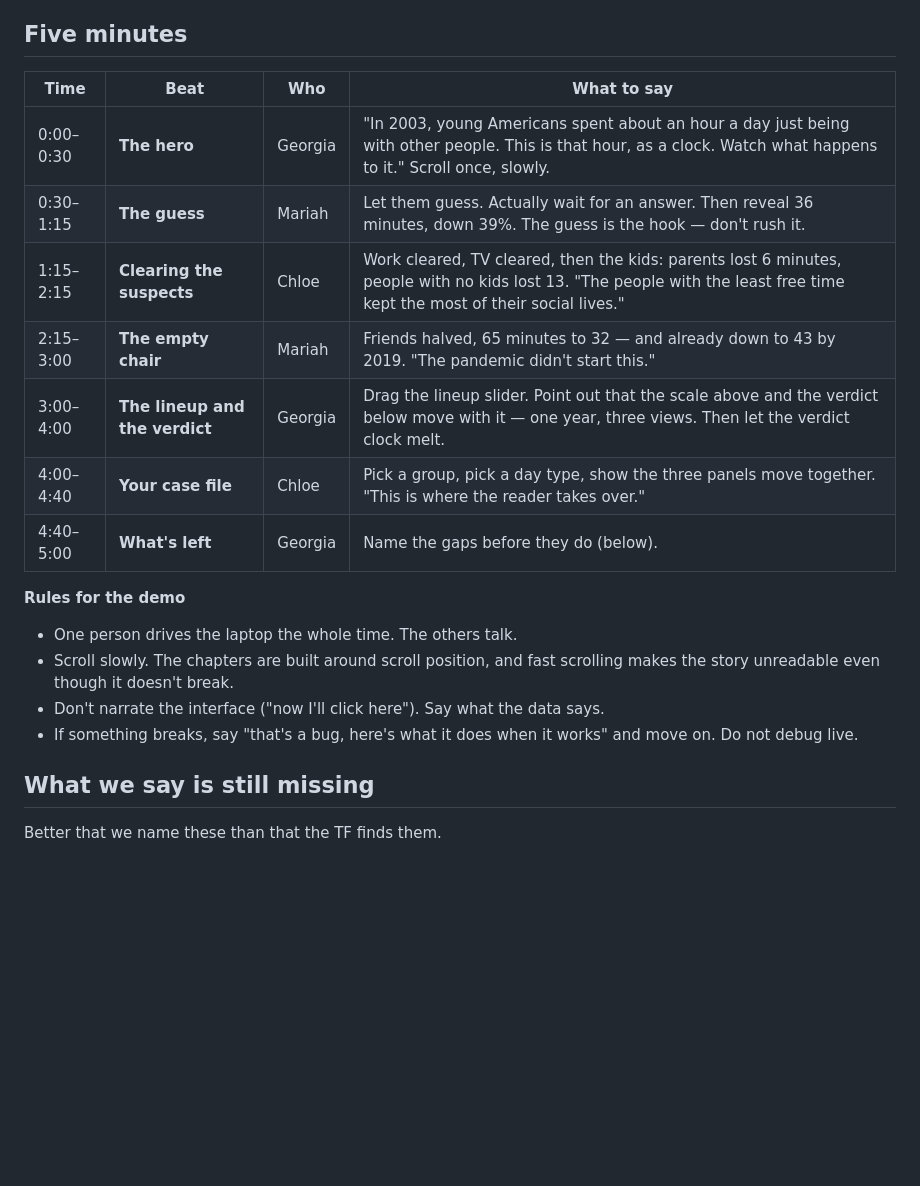
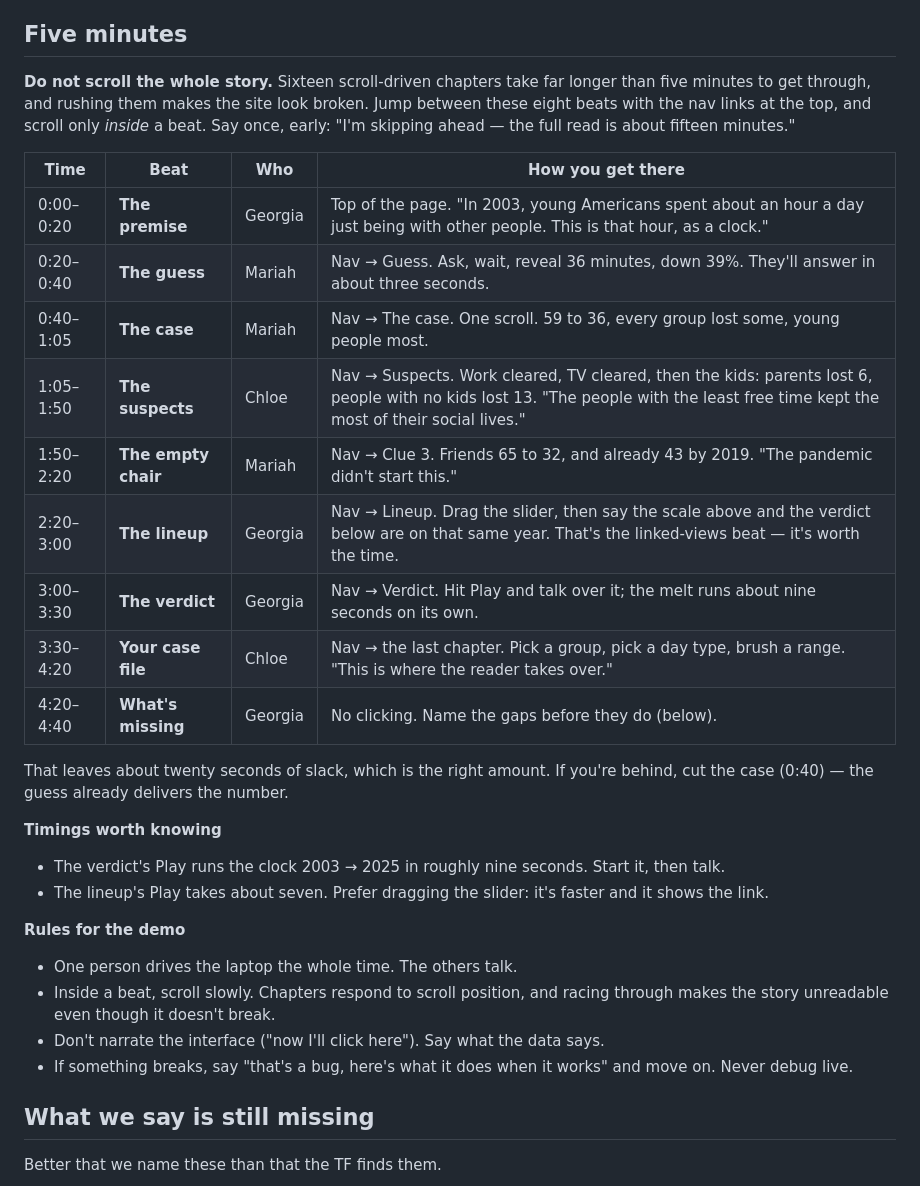
Before and after one commit to geomessi/cs171finalproject, a Markdown page: DEMO.md, the part around the change. Drawn GitHub-style; blank space fills up the shorter version.

Commit message:
Demo: realistic timings, and jump between beats instead of scrolling the whole story
Co-Authored-By: Claude Opus 5 <noreply@anthropic.com>
Claude-Session: https://claude.ai/code/session_01UscAK8nMchpDjbGmFbvrxy

```diff
--- a/DEMO.md
+++ b/DEMO.md
@@ -10,21 +10,37 @@ Five minutes of demo, then questions. Owner: Georgia. Everyone reads this before
 
 ## Five minutes
 
-| Time | Beat | Who | What to say |
+**Do not scroll the whole story.** Sixteen scroll-driven chapters take far longer than five minutes
+to get through, and rushing them makes the site look broken. Jump between these eight beats with the
+nav links at the top, and scroll only *inside* a beat. Say once, early: "I'm skipping ahead — the
+full read is about fifteen minutes."
+
+| Time | Beat | Who | How you get there |
 | --- | --- | --- | --- |
-| 0:00–0:30 | **The hero** | Georgia | "In 2003, young Americans spent about an hour a day just being with other people. This is that hour, as a clock. Watch what happens to it." Scroll once, slowly. |
-| 0:30–1:15 | **The guess** | Mariah | Let them guess. Actually wait for an answer. Then reveal 36 minutes, down 39%. The guess is the hook — don't rush it. |
-| 1:15–2:15 | **Clearing the suspects** | Chloe | Work cleared, TV cleared, then the kids: parents lost 6 minutes, people with no kids lost 13. "The people with the least free time kept the most of their social lives." |
-| 2:15–3:00 | **The empty chair** | Mariah | Friends halved, 65 minutes to 32 — and already down to 43 by 2019. "The pandemic didn't start this." |
-| 3:00–4:00 | **The lineup and the verdict** | Georgia | Drag the lineup slider. Point out that the scale above and the verdict below move with it — one year, three views. Then let the verdict clock melt. |
-| 4:00–4:40 | **Your case file** | Chloe | Pick a group, pick a day type, show the three panels move together. "This is where the reader takes over." |
-| 4:40–5:00 | **What's left** | Georgia | Name the gaps before they do (below). |
+| 0:00–0:20 | **The premise** | Georgia | Top of the page. "In 2003, young Americans spent about an hour a day just being with other people. This is that hour, as a clock." |
+| 0:20–0:40 | **The guess** | Mariah | Nav → Guess. Ask, wait, reveal 36 minutes, down 39%. They'll answer in about three seconds. |
+| 0:40–1:05 | **The case** | Mariah | Nav → The case. One scroll. 59 to 36, every group lost some, young people most. |
+| 1:05–1:50 | **The suspects** | Chloe | Nav → Suspects. Work cleared, TV cleared, then the kids: parents lost 6, people with no kids lost 13. "The people with the least free time kept the most of their social lives." |
+| 1:50–2:20 | **The empty chair** | Mariah | Nav → Clue 3. Friends 65 to 32, and already 43 by 2019. "The pandemic didn't start this." |
+| 2:20–3:00 | **The lineup** | Georgia | Nav → Lineup. Drag the slider, then say the scale above and the verdict below are on that same year. That's the linked-views beat — it's worth the time. |
+| 3:00–3:30 | **The verdict** | Georgia | Nav → Verdict. Hit Play and talk over it; the melt runs about nine seconds on its own. |
+| 3:30–4:20 | **Your case file** | Chloe | Nav → the last chapter. Pick a group, pick a day type, brush a range. "This is where the reader takes over." |
+| 4:20–4:40 | **What's missing** | Georgia | No clicking. Name the gaps before they do (below). |
+
+That leaves about twenty seconds of slack, which is the right amount. If you're behind, cut the
+case (0:40) — the guess already delivers the number.
+
+**Timings worth knowing**
+- The verdict's Play runs the clock 2003 → 2025 in roughly nine seconds. Start it, then talk.
+- The lineup's Play takes about seven. Prefer dragging the slider: it's faster and it shows the link.
 
 **Rules for the demo**
 - One person drives the laptop the whole time. The others talk.
-- Scroll slowly. The chapters are built around scroll position, and fast scrolling makes the story unreadable even though it doesn't break.
+- Inside a beat, scroll slowly. Chapters respond to scroll position, and racing through makes the
+  story unreadable even though it doesn't break.
 - Don't narrate the interface ("now I'll click here"). Say what the data says.
-- If something breaks, say "that's a bug, here's what it does when it works" and move on. Do not debug live.
+- If something breaks, say "that's a bug, here's what it does when it works" and move on. Never
+  debug live.
 
 ## What we say is still missing
 
```
